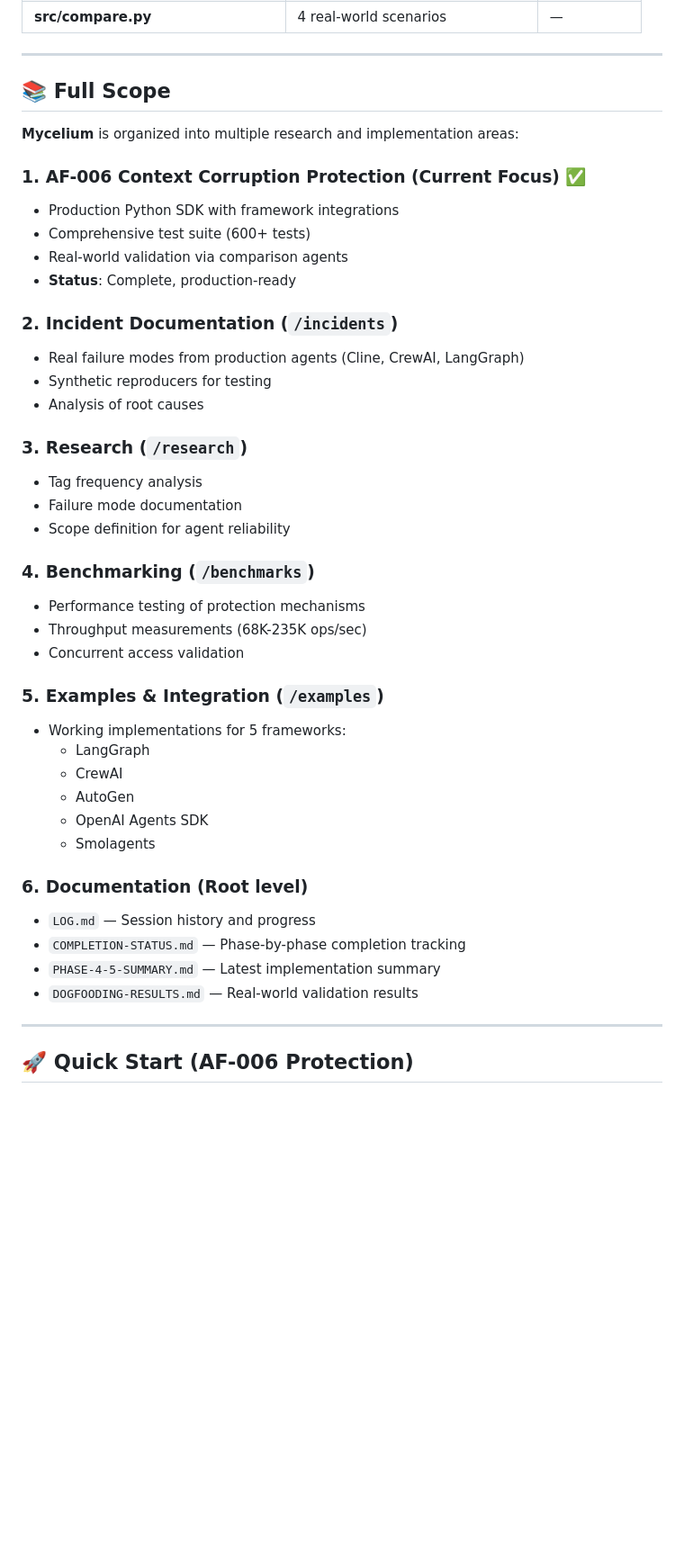
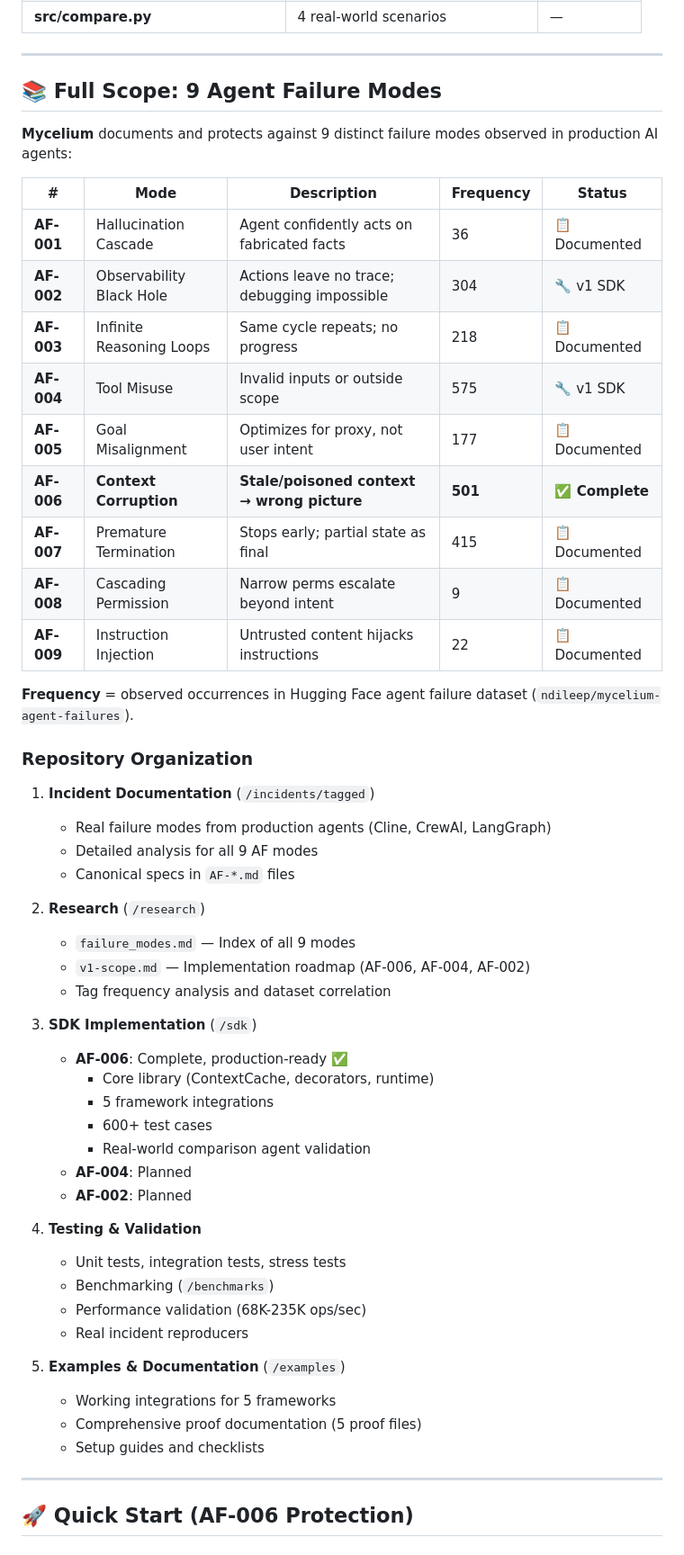
Before and after one commit to mycelium-labs/mycelium, a Markdown page: README.md, the part around one of its changes. Shown at 90% size. Drawn GitHub-style; blank space fills up the shorter version.

Commit message:
docs: update README to show all 9 failure modes with AF-006 as first implementation
- Add comprehensive table of all 9 agent failure modes (AF-001 through AF-009)
- Show frequency from Hugging Face dataset for each mode
- Clarify AF-006 is complete, AF-004 and AF-002 planned for v2
- Explain that all 9 are documented with real incident analysis
- Reorganize repository section to show incident docs, research, SDK, testing
- Update project status to show AF-006 done, next steps for AF-004 and AF-002
- Make clear: v1 SDK = AF-006, future work = other modes

```diff
--- a/README.md
+++ b/README.md
@@ -46,44 +46,55 @@ Complete proof that AF-006 is 100% prevented.
 
 ---
 
-## 📚 Full Scope
+## 📚 Full Scope: 9 Agent Failure Modes
 
-**Mycelium** is organized into multiple research and implementation areas:
+**Mycelium** documents and protects against 9 distinct failure modes observed in production AI agents:
 
-### 1. **AF-006 Context Corruption Protection** (Current Focus) ✅
-- Production Python SDK with framework integrations
-- Comprehensive test suite (600+ tests)
-- Real-world validation via comparison agents
-- **Status**: Complete, production-ready
+| # | Mode | Description | Frequency | Status |
+|---|------|-------------|-----------|--------|
+| **AF-001** | Hallucination Cascade | Agent confidently acts on fabricated facts | 36 | 📋 Documented |
+| **AF-002** | Observability Black Hole | Actions leave no trace; debugging impossible | 304 | 🔧 v1 SDK |
+| **AF-003** | Infinite Reasoning Loops | Same cycle repeats; no progress | 218 | 📋 Documented |
+| **AF-004** | Tool Misuse | Invalid inputs or outside scope | 575 | 🔧 v1 SDK |
+| **AF-005** | Goal Misalignment | Optimizes for proxy, not user intent | 177 | 📋 Documented |
+| **AF-006** | **Context Corruption** | **Stale/poisoned context → wrong picture** | **501** | **✅ Complete** |
+| **AF-007** | Premature Termination | Stops early; partial state as final | 415 | 📋 Documented |
+| **AF-008** | Cascading Permission | Narrow perms escalate beyond intent | 9 | 📋 Documented |
+| **AF-009** | Instruction Injection | Untrusted content hijacks instructions | 22 | 📋 Documented |
 
-### 2. **Incident Documentation** (`/incidents`)
-- Real failure modes from production agents (Cline, CrewAI, LangGraph)
-- Synthetic reproducers for testing
-- Analysis of root causes
+**Frequency** = observed occurrences in Hugging Face agent failure dataset (`ndileep/mycelium-agent-failures`).
 
-### 3. **Research** (`/research`)
-- Tag frequency analysis
-- Failure mode documentation
-- Scope definition for agent reliability
+### Repository Organization
 
-### 4. **Benchmarking** (`/benchmarks`)
-- Performance testing of protection mechanisms
-- Throughput measurements (68K-235K ops/sec)
-- Concurrent access validation
+1. **Incident Documentation** (`/incidents/tagged`)
+   - Real failure modes from production agents (Cline, CrewAI, LangGraph)
+   - Detailed analysis for all 9 AF modes
+   - Canonical specs in `AF-*.md` files
 
-### 5. **Examples & Integration** (`/examples`)
-- Working implementations for 5 frameworks:
-  - LangGraph
-  - CrewAI
-  - AutoGen
-  - OpenAI Agents SDK
-  - Smolagents
+2. **Research** (`/research`)
+   - `failure_modes.md` — Index of all 9 modes
+   - `v1-scope.md` — Implementation roadmap (AF-006, AF-004, AF-002)
+   - Tag frequency analysis and dataset correlation
 
-### 6. **Documentation** (Root level)
-- `LOG.md` — Session history and progress
-- `COMPLETION-STATUS.md` — Phase-by-phase completion tracking
-- `PHASE-4-5-SUMMARY.md` — Latest implementation summary
-- `DOGFOODING-RESULTS.md` — Real-world validation results
+3. **SDK Implementation** (`/sdk`)
+   - **AF-006**: Complete, production-ready ✅
+     - Core library (ContextCache, decorators, runtime)
+     - 5 framework integrations
+     - 600+ test cases
+     - Real-world comparison agent validation
+   - **AF-004**: Planned
+   - **AF-002**: Planned
+
+4. **Testing & Validation**
+   - Unit tests, integration tests, stress tests
+   - Benchmarking (`/benchmarks`)
+   - Performance validation (68K-235K ops/sec)
+   - Real incident reproducers
+
+5. **Examples & Documentation** (`/examples`)
+   - Working integrations for 5 frameworks
+   - Comprehensive proof documentation (5 proof files)
+   - Setup guides and checklists
 
 ---
 
```
Also changed, not shown: other parts of README.md (+20 -13 lines).
